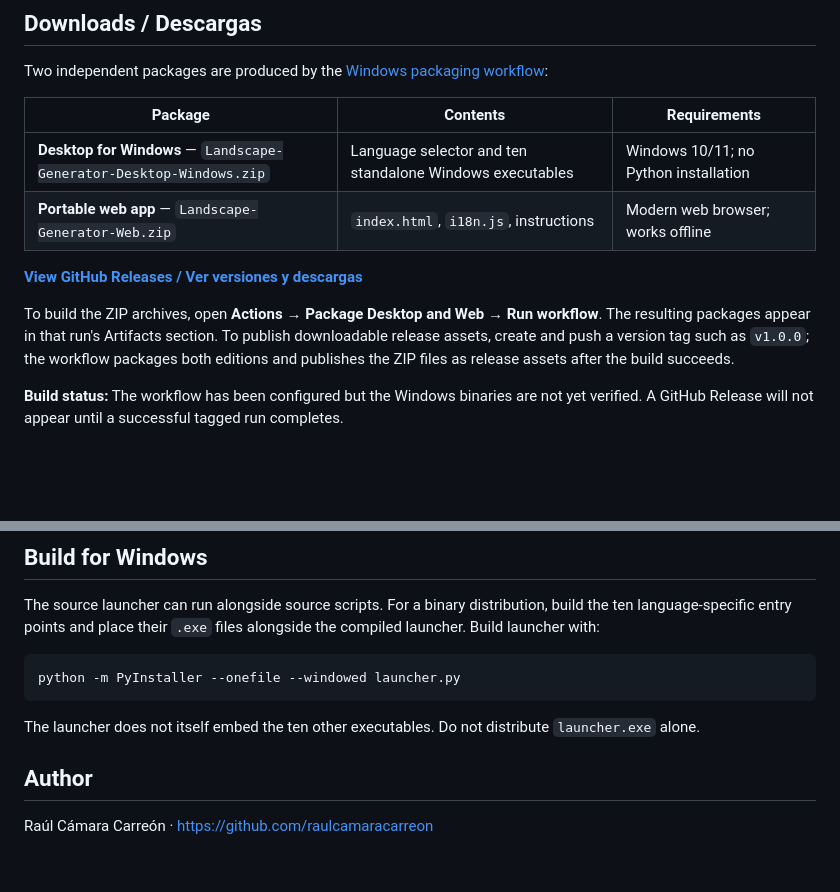
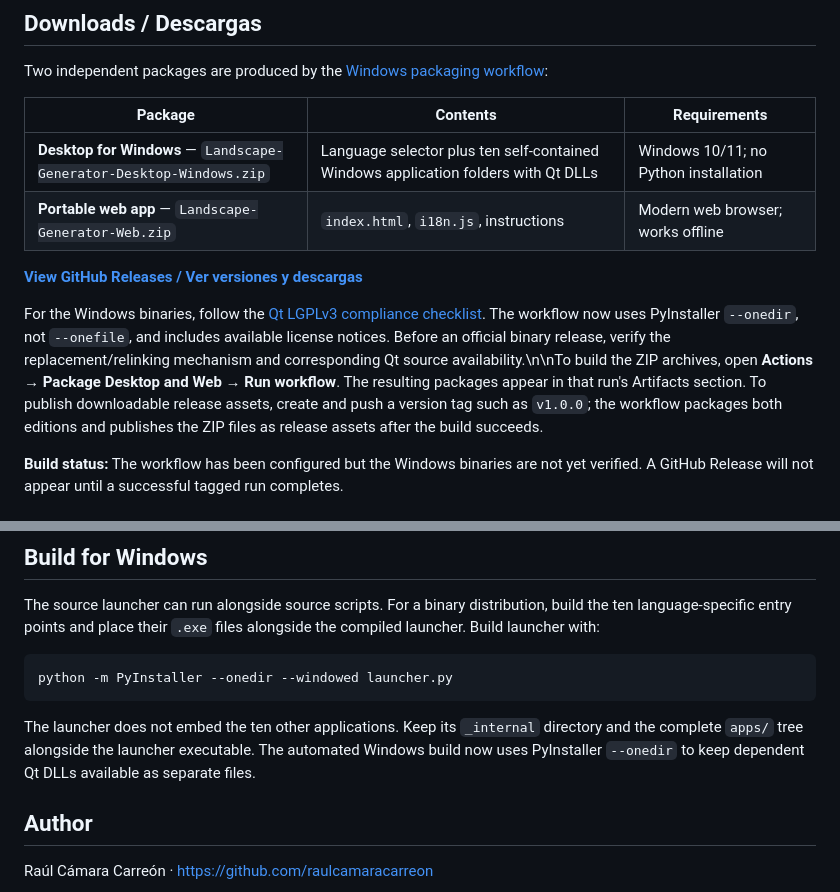
Before and after one commit to raulcamaracarreon/Landscape-Generator-Parallax, a Markdown page: README.md, 2 parts joined by grey strips. Rendered like a GitHub page; blank space fills up the shorter version.

Commit message:
Clarify onedir Windows archive and LGPL publication checks

````diff
--- a/README.md
+++ b/README.md
@@ -23,12 +23,12 @@ Two independent packages are produced by the [Windows packaging workflow](.githu
 
 | Package | Contents | Requirements |
 | --- | --- | --- |
-| **Desktop for Windows** — `Landscape-Generator-Desktop-Windows.zip` | Language selector and ten standalone Windows executables | Windows 10/11; no Python installation |
+| **Desktop for Windows** — `Landscape-Generator-Desktop-Windows.zip` | Language selector plus ten self-contained Windows application folders with Qt DLLs | Windows 10/11; no Python installation |
 | **Portable web app** — `Landscape-Generator-Web.zip` | `index.html`, `i18n.js`, instructions | Modern web browser; works offline |
 
 **[View GitHub Releases / Ver versiones y descargas](https://github.com/raulcamaracarreon/Landscape-Generator-Parallax/releases)**
 
-To build the ZIP archives, open **Actions → Package Desktop and Web → Run workflow**. The resulting packages appear in that run's Artifacts section. To publish downloadable release assets, create and push a version tag such as `v1.0.0`; the workflow packages both editions and publishes the ZIP files as release assets after the build succeeds.
+For the Windows binaries, follow the [Qt LGPLv3 compliance checklist](THIRD_PARTY_NOTICES.md). The workflow now uses PyInstaller `--onedir`, not `--onefile`, and includes available license notices. Before an official binary release, verify the replacement/relinking mechanism and corresponding Qt source availability.\n\nTo build the ZIP archives, open **Actions → Package Desktop and Web → Run workflow**. The resulting packages appear in that run's Artifacts section. To publish downloadable release assets, create and push a version tag such as `v1.0.0`; the workflow packages both editions and publishes the ZIP files as release assets after the build succeeds.
 
 **Build status:** The workflow has been configured but the Windows binaries are not yet verified. A GitHub Release will not appear until a successful tagged run completes.
 
@@ -61,10 +61,10 @@ The previous project folder was lost. This repository is a **reconstruction base
 The source launcher can run alongside source scripts. For a binary distribution, build the ten language-specific entry points and place their `.exe` files alongside the compiled launcher. Build launcher with:
 
 ```powershell
-python -m PyInstaller --onefile --windowed launcher.py
+python -m PyInstaller --onedir --windowed launcher.py
 ```
 
-The launcher does not itself embed the ten other executables. Do not distribute `launcher.exe` alone.
+The launcher does not embed the ten other applications. Keep its `_internal` directory and the complete `apps/` tree alongside the launcher executable. The automated Windows build now uses PyInstaller `--onedir` to keep dependent Qt DLLs available as separate files.
 
 ## Author
 
````
